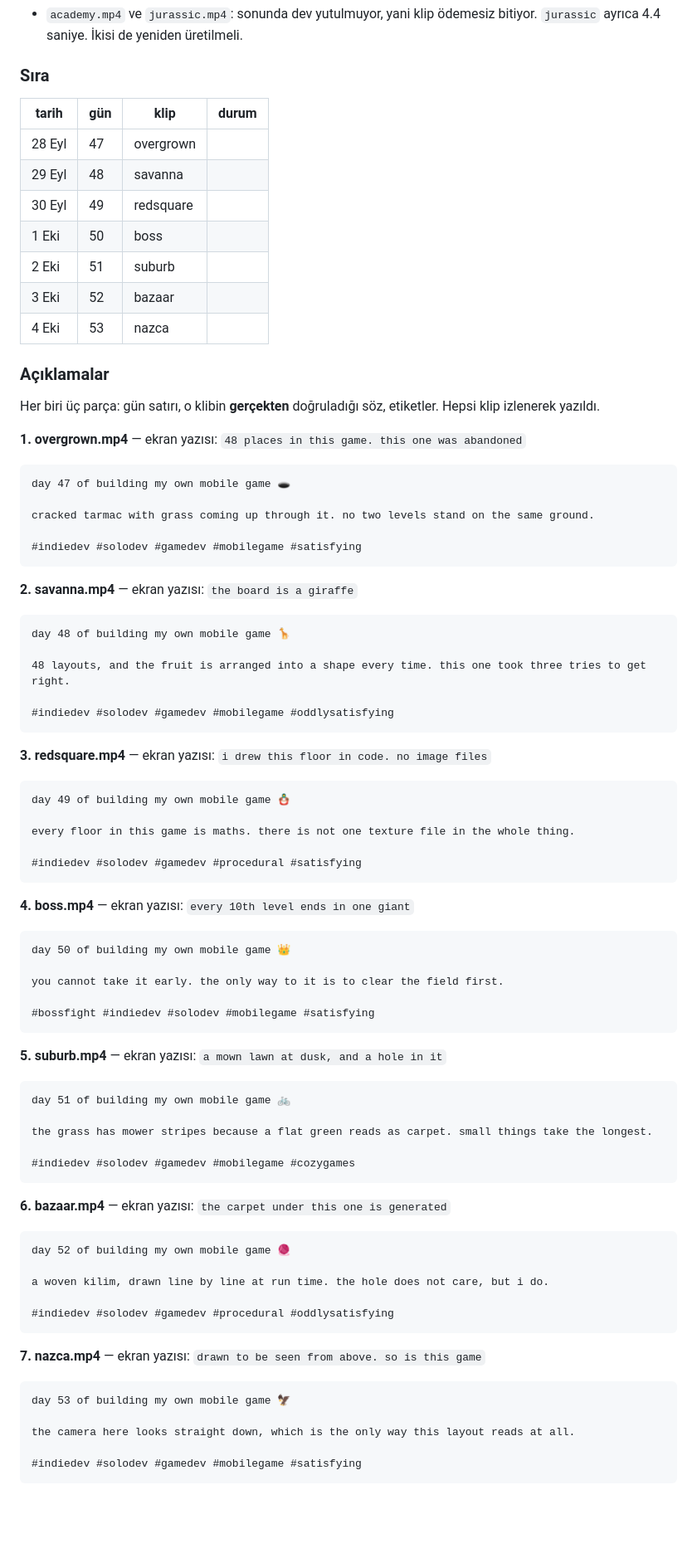
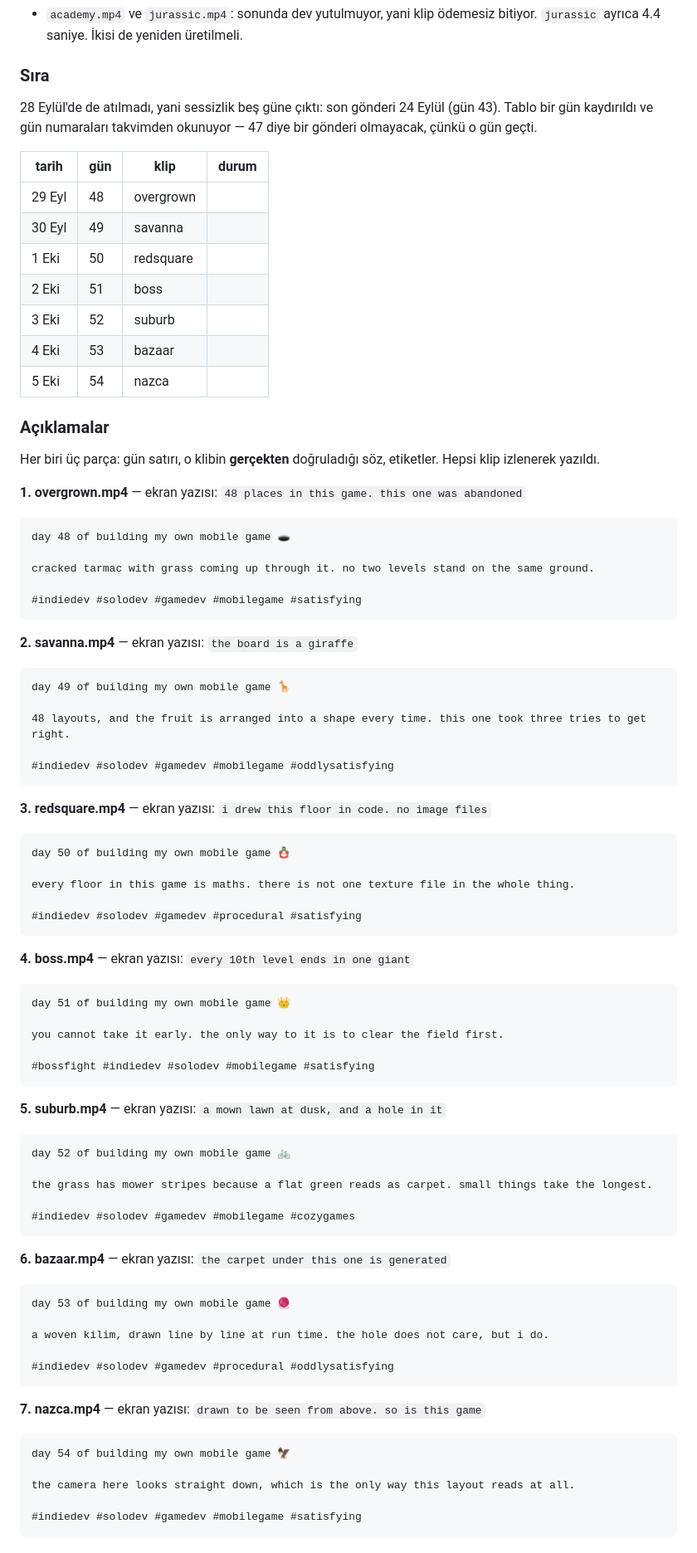
Before and after one commit to KaanCetinkaya/holegame, a Markdown page: fruithole/store/social.md, the part around one of its changes. Shown at 83% size. Drawn GitHub-style; blank space fills up the shorter version.

Commit message:
Shift the posting table a day: the silence is five days, not four
Nothing went up on the 28th either, so the last post is still the 24th
(day 43) and today is day 48. The day number comes off the calendar, so
there will be no post numbered 47 - that day went by. Every caption's day
line moved with it.

Co-Authored-By: Claude Opus 5 <noreply@anthropic.com>
Claude-Session: https://claude.ai/code/session_01JC1qWREgw5F7AUsNfWCUkf

````diff
--- a/fruithole/store/social.md
+++ b/fruithole/store/social.md
@@ -672,15 +672,19 @@ klipler "burası neresi" sorusunu satıyor, engelleri değil.
 
 ### Sıra
 
+28 Eylül'de de atılmadı, yani sessizlik beş güne çıktı: son gönderi 24
+Eylül (gün 43). Tablo bir gün kaydırıldı ve gün numaraları takvimden
+okunuyor — 47 diye bir gönderi olmayacak, çünkü o gün geçti.
+
 | tarih | gün | klip | durum |
 |---|---|---|---|
-| 28 Eyl | 47 | overgrown | |
-| 29 Eyl | 48 | savanna | |
-| 30 Eyl | 49 | redsquare | |
-| 1 Eki | 50 | boss | |
-| 2 Eki | 51 | suburb | |
-| 3 Eki | 52 | bazaar | |
-| 4 Eki | 53 | nazca | |
+| 29 Eyl | 48 | overgrown | |
+| 30 Eyl | 49 | savanna | |
+| 1 Eki | 50 | redsquare | |
+| 2 Eki | 51 | boss | |
+| 3 Eki | 52 | suburb | |
+| 4 Eki | 53 | bazaar | |
+| 5 Eki | 54 | nazca | |
 
 ### Açıklamalar
 
@@ -689,7 +693,7 @@ etiketler. Hepsi klip izlenerek yazıldı.
 
 **1. overgrown.mp4** — ekran yazısı: `48 places in this game. this one was abandoned`
 ```
-day 47 of building my own mobile game 🕳️
+day 48 of building my own mobile game 🕳️
 
 cracked tarmac with grass coming up through it. no two levels stand on the same ground.
 
@@ -698,7 +702,7 @@ cracked tarmac with grass coming up through it. no two levels stand on the same
 
 **2. savanna.mp4** — ekran yazısı: `the board is a giraffe`
 ```
-day 48 of building my own mobile game 🦒
+day 49 of building my own mobile game 🦒
 
 48 layouts, and the fruit is arranged into a shape every time. this one took three tries to get right.
 
@@ -707,7 +711,7 @@ day 48 of building my own mobile game 🦒
 
 **3. redsquare.mp4** — ekran yazısı: `i drew this floor in code. no image files`
 ```
-day 49 of building my own mobile game 🪆
+day 50 of building my own mobile game 🪆
 
 every floor in this game is maths. there is not one texture file in the whole thing.
 
@@ -716,7 +720,7 @@ every floor in this game is maths. there is not one texture file in the whole th
 
 **4. boss.mp4** — ekran yazısı: `every 10th level ends in one giant`
 ```
-day 50 of building my own mobile game 👑
+day 51 of building my own mobile game 👑
 
 you cannot take it early. the only way to it is to clear the field first.
 
@@ -725,7 +729,7 @@ you cannot take it early. the only way to it is to clear the field first.
 
 **5. suburb.mp4** — ekran yazısı: `a mown lawn at dusk, and a hole in it`
 ```
-day 51 of building my own mobile game 🚲
+day 52 of building my own mobile game 🚲
 
 the grass has mower stripes because a flat green reads as carpet. small things take the longest.
 
@@ -734,7 +738,7 @@ the grass has mower stripes because a flat green reads as carpet. small things t
 
 **6. bazaar.mp4** — ekran yazısı: `the carpet under this one is generated`
 ```
-day 52 of building my own mobile game 🧶
+day 53 of building my own mobile game 🧶
 
 a woven kilim, drawn line by line at run time. the hole does not care, but i do.
 
@@ -743,7 +747,7 @@ a woven kilim, drawn line by line at run time. the hole does not care, but i do.
 
 **7. nazca.mp4** — ekran yazısı: `drawn to be seen from above. so is this game`
 ```
-day 53 of building my own mobile game 🦅
+day 54 of building my own mobile game 🦅
 
 the camera here looks straight down, which is the only way this layout reads at all.
 
````
Also changed, not shown: other parts of fruithole/store/social.md (+1 -1 lines).
